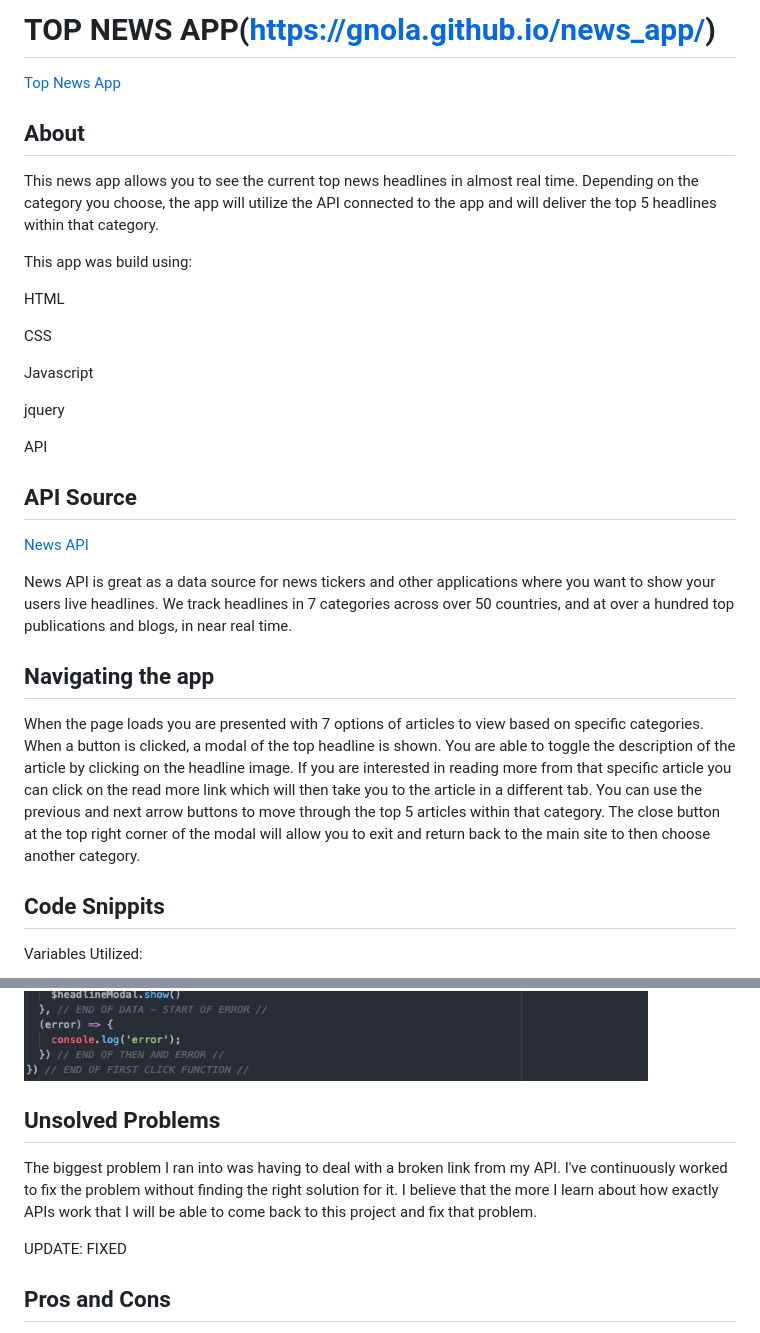
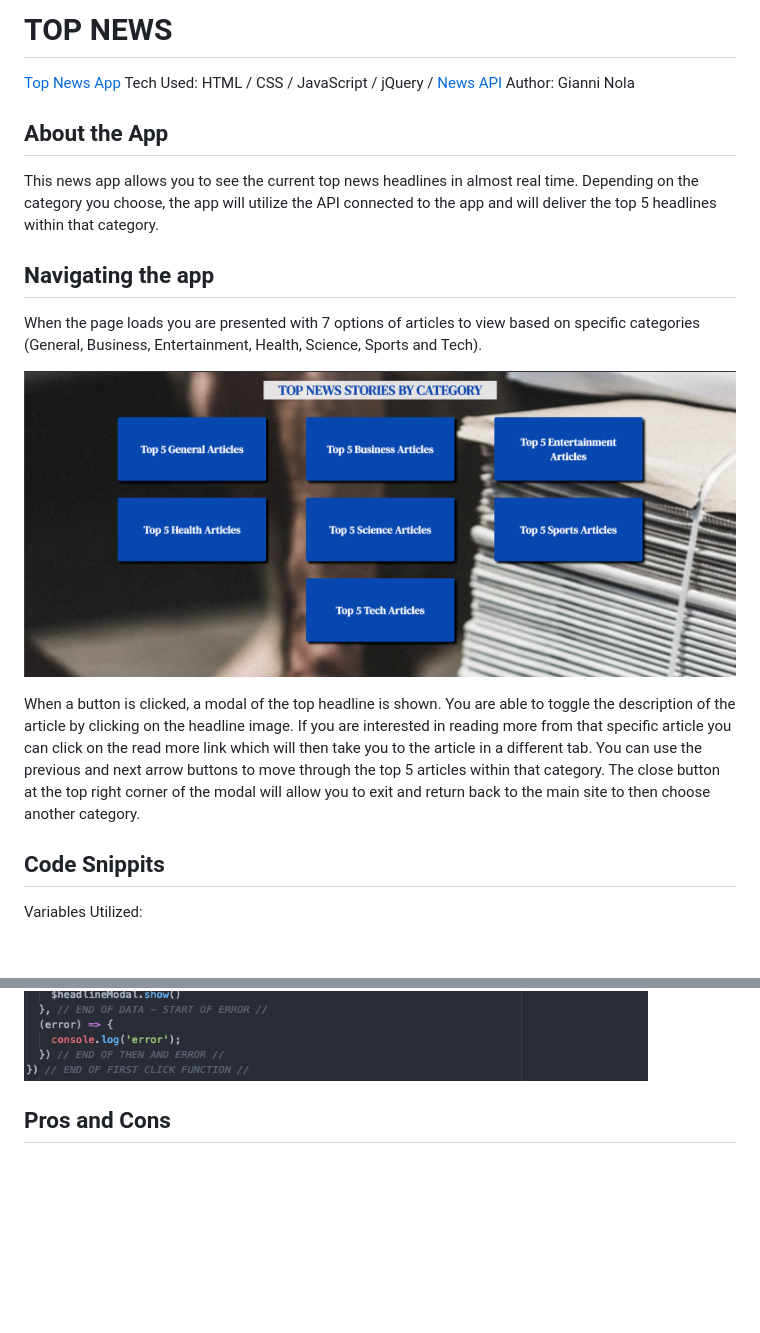
Before and after one commit to Gnola/Gnola.github.io, a Markdown page: news_app/README.md, 2 parts joined by grey strips. Rendered like a GitHub page; pictures changed too: news_app/imgs/Home.png (added); blank space fills up the shorter version.

Commit message:
added photos

```diff
--- a/news_app/README.md
+++ b/news_app/README.md
@@ -1,29 +1,17 @@
-# TOP NEWS APP(https://gnola.github.io/news_app/)
+# TOP NEWS
 [Top News App](https://gnola.github.io/news_app/)
+Tech Used: HTML / CSS / JavaScript / jQuery / [News API](https://newsapi.org/)
+Author: Gianni Nola
 
-## About
+## About the App
 This news app allows you to see the current top news headlines in almost real time. Depending on the category you choose, the app will utilize the API connected to the app and will deliver the top 5 headlines within that category.
 
+## Navigating the app
+When the page loads you are presented with 7 options of articles to view based on specific categories (General, Business, Entertainment, Health, Science, Sports and Tech).
 
-This app was build using:
+![Homepage](imgs/Home.png "Homepage")
 
-HTML
-
-CSS
-
-Javascript
-
-jquery
-
-API
-
-## API Source
-[News API](https://newsapi.org/)
-
-News API is great as a data source for news tickers and other applications where you want to show your users live headlines. We track headlines in 7 categories across over 50 countries, and at over a hundred top publications and blogs, in near real time.
-
-## Navigating the app
-When the page loads you are presented with 7 options of articles to view based on specific categories. When a button is clicked, a modal of the top headline is shown. You are able to toggle the description of the article by clicking on the headline image. If you are interested in reading more from that specific article you can click on the read more link which will then take you to the article in a different tab. You can use the previous and next arrow buttons to move through the top 5 articles within that category. The close button at the top right corner of the modal will allow you to exit and return back to the main site to then choose another category.
+When a button is clicked, a modal of the top headline is shown. You are able to toggle the description of the article by clicking on the headline image. If you are interested in reading more from that specific article you can click on the read more link which will then take you to the article in a different tab. You can use the previous and next arrow buttons to move through the top 5 articles within that category. The close button at the top right corner of the modal will allow you to exit and return back to the main site to then choose another category.
 
 ## Code Snippits
 Variables Utilized:
@@ -40,10 +28,6 @@ AJAX:
 
 ![alt text](https://github.com/Gnola/Gnola.github.io/blob/master/news_app/imgs/AJAX.png "AJAX")
 
-## Unsolved Problems
-The  biggest problem I ran into was having to deal with a broken link from my API. I've continuously worked to fix the problem without finding the right solution for it. I believe that the more I learn about how exactly APIs work that I will be able to come back to this project and fix that problem.
-
-UPDATE: FIXED
 
 
 ## Pros and Cons
```
Also changed, not shown: news_app/imgs/Clicked.jpg (added), news_app/imgs/ToggledInfo.png (added).
